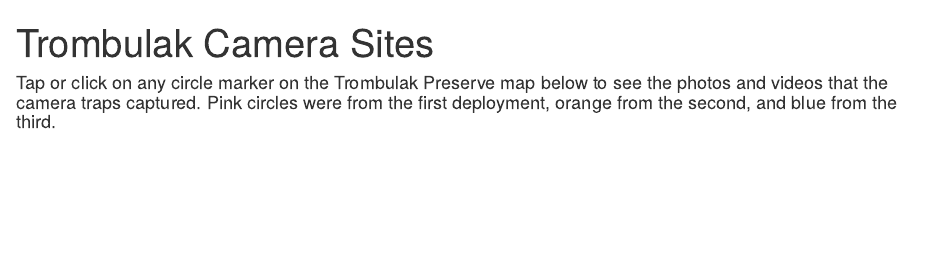
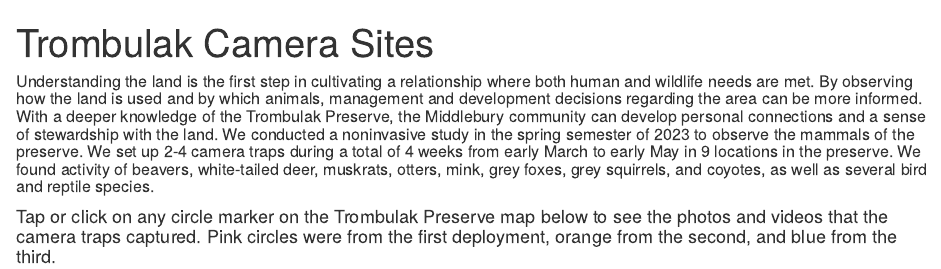
Before and after one commit to TrombulakMammals/TrombulakPreserve, an R Markdown document (index.Rmd): the page in a window 1100 px wide, from its top. Rendered offline with R 4.5, knitr and Pandoc, with nearby package versions; the code chunks are not run, so their results and figures are left out.

Commit message:
paragraph

````diff
--- a/index.Rmd
+++ b/index.Rmd
@@ -2,6 +2,7 @@
 title: "Trombulak Camera Sites"
 output: html_document
 ---
+##### Understanding the land is the first step in cultivating a relationship where both human and wildlife needs are met. By observing how the land is used and by which animals, management and development decisions regarding the area can be more informed. With a deeper knowledge of the Trombulak Preserve, the Middlebury community can develop personal connections and a sense of stewardship with the land. We conducted a noninvasive study in the spring semester of 2023 to observe the mammals of the preserve. We set up 2-4 camera traps during a total of 4 weeks from early March to early May in 9 locations in the preserve. We found activity of beavers, white-tailed deer, muskrats, otters, mink, grey foxes, grey squirrels, and coyotes, as well as several bird and reptile species.
 #### Tap or click on any circle marker on the Trombulak Preserve map below to see the photos and videos that the camera traps captured. Pink circles were from the first deployment, orange from the second, and blue from the third.
 
 ```{r echo=FALSE}
````
Also changed, not shown: index.html.
